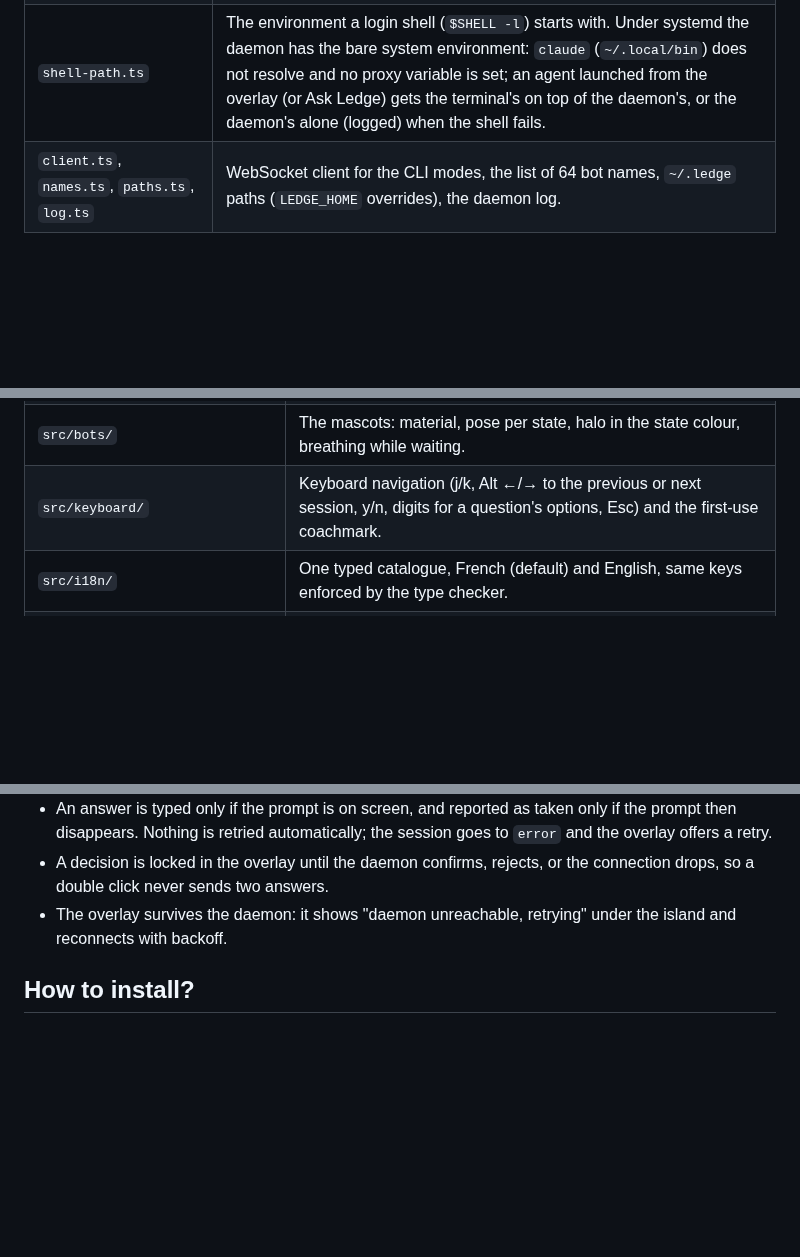
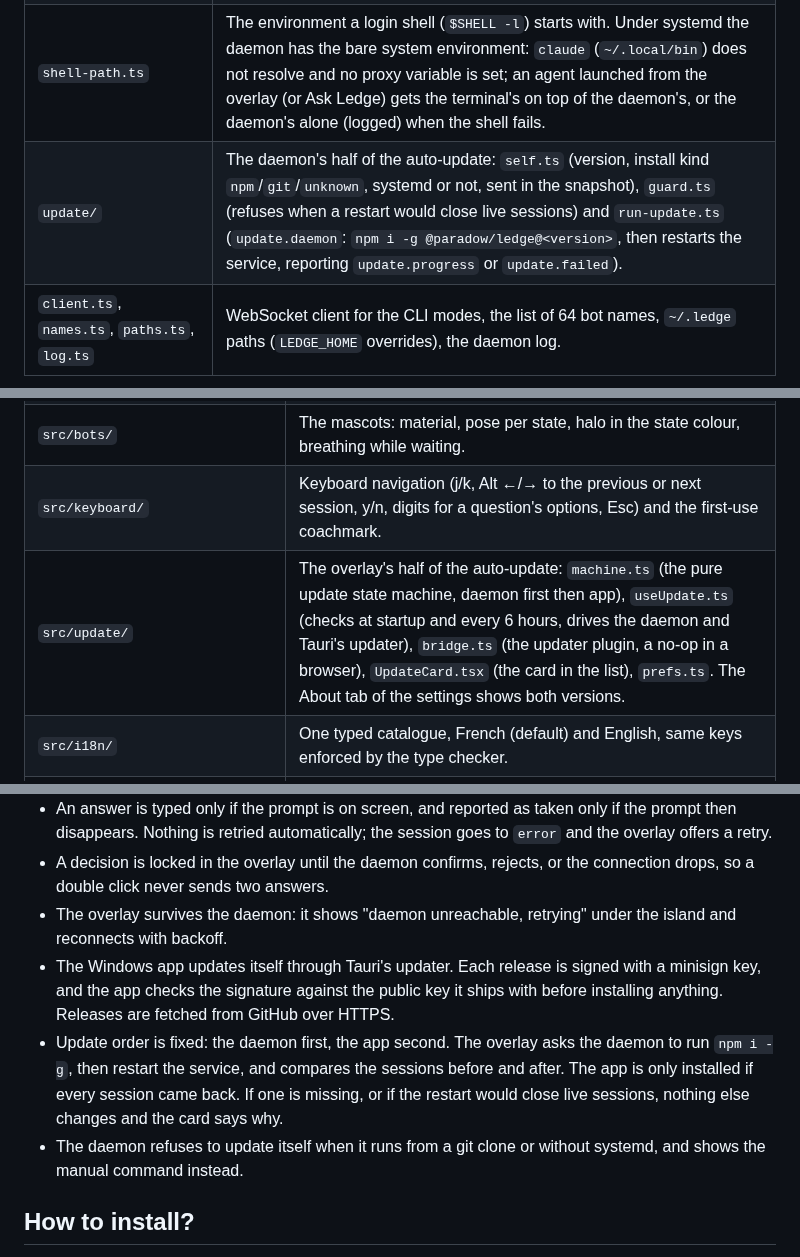
Before and after one commit to Lyssaen/ledge, a Markdown page: README.md, 3 parts joined by grey strips. GitHub-like rendering; blank space fills up the shorter version.

```diff
--- a/README.md
+++ b/README.md
@@ -109,6 +109,7 @@ One binary, `ledge`, with seven commands. Source under `src/`:
 | `adapters/` | One adapter per tool (`Adapter` in `types.ts`): prompt detection in the pane, `promptStillVisible`, key plans for accept/deny/reply/interrupt, and preview cleaning. `claude.ts`, `codex.ts` and `cursor.ts` are all implemented. Claude Code's adapter also answers a multi-question `AskUserQuestion` (one tab after another, then the review that has no footer). |
 | `tmux.ts` | Thin wrapper over the dedicated server `tmux -L ledge -f ~/.ledge/tmux.conf`. `newSession` runs the tmux client with the pane's PATH: tmux gives a detached session's pane the client's PATH, over `-e`. |
 | `shell-path.ts` | The environment a login shell (`$SHELL -l`) starts with. Under systemd the daemon has the bare system environment: `claude` (`~/.local/bin`) does not resolve and no proxy variable is set; an agent launched from the overlay (or Ask Ledge) gets the terminal's on top of the daemon's, or the daemon's alone (logged) when the shell fails. |
+| `update/` | The daemon's half of the auto-update: `self.ts` (version, install kind `npm`/`git`/`unknown`, systemd or not, sent in the snapshot), `guard.ts` (refuses when a restart would close live sessions) and `run-update.ts` (`update.daemon`: `npm i -g @paradow/ledge@<version>`, then restarts the service, reporting `update.progress` or `update.failed`). |
 | `client.ts`, `names.ts`, `paths.ts`, `log.ts` | WebSocket client for the CLI modes, the list of 64 bot names, `~/.ledge` paths (`LEDGE_HOME` overrides), the daemon log. |
 
 ### `apps/overlay` (Windows, Tauri 2 + React 19 + Tailwind 4)
@@ -127,6 +128,7 @@ The UI is plain web code under `src/`, developed and unit-tested in WSL; the Rus
 | `src/defaultTool.ts` | The default harness (`ledge.defaultTool`): new sessions and the Ledge chat start on it. Claude Code when nothing valid is stored. |
 | `src/bots/` | The mascots: material, pose per state, halo in the state colour, breathing while waiting. |
 | `src/keyboard/` | Keyboard navigation (j/k, Alt ←/→ to the previous or next session, y/n, digits for a question's options, Esc) and the first-use coachmark. |
+| `src/update/` | The overlay's half of the auto-update: `machine.ts` (the pure update state machine, daemon first then app), `useUpdate.ts` (checks at startup and every 6 hours, drives the daemon and Tauri's updater), `bridge.ts` (the updater plugin, a no-op in a browser), `UpdateCard.tsx` (the card in the list), `prefs.ts`. The About tab of the settings shows both versions. |
 | `src/i18n/` | One typed catalogue, French (default) and English, same keys enforced by the type checker. |
 | `src/tauri/bridge.ts` | The only file that calls `invoke`: `set_frame`, `set_outside_watch`, `focus_overlay`, `release_focus`, `focus_terminal`, `open_terminal`, `list_monitors`, `set_monitor`, plus the `ledge://outside-click` event and the `Ctrl+Alt+L` and `Ctrl+Alt+N` global shortcuts. Everything degrades to no-ops in a browser. |
 | `src-tauri/src/main.rs` | The Rust shell: a borderless, transparent, always-on-top window outside the taskbar; a thread that polls the cursor every 50 ms, reports it in the hot band along the top edge (10 px high, the island plus 40 px on each side) for the hover and the mascot's gaze, tells the page when a maximised or full-screen window holds the foreground on the island's monitor (the discreet strip) and, while a panel shows, emits a press of the mouse outside the window (`GetAsyncKeyState`); window placement at `(left, top)` in physical pixels against the top edge of the monitor's work area; focus hand-back to the previously active window; `focus_terminal` finds the Windows Terminal window whose title matches the bot's tab (Win32 `EnumWindows`); `open_terminal` opens a Windows Terminal tab running `ledge attach <id>` in WSL (`wt.exe -w 0 new-tab`). |
@@ -311,6 +313,9 @@ Windows side, the overlay keeps its preferences in the WebView's `localStorage`:
 - An answer is typed only if the prompt is on screen, and reported as taken only if the prompt then disappears. Nothing is retried automatically; the session goes to `error` and the overlay offers a retry.
 - A decision is locked in the overlay until the daemon confirms, rejects, or the connection drops, so a double click never sends two answers.
 - The overlay survives the daemon: it shows "daemon unreachable, retrying" under the island and reconnects with backoff.
+- The Windows app updates itself through Tauri's updater. Each release is signed with a minisign key, and the app checks the signature against the public key it ships with before installing anything. Releases are fetched from GitHub over HTTPS.
+- Update order is fixed: the daemon first, the app second. The overlay asks the daemon to run `npm i -g`, then restart the service, and compares the sessions before and after. The app is only installed if every session came back. If one is missing, or if the restart would close live sessions, nothing else changes and the card says why.
+- The daemon refuses to update itself when it runs from a git clone or without systemd, and shows the manual command instead.
 
 ## How to install?
 
```
Also changed, not shown: other parts of README.md (+22 -11 lines), docs/tour.md (+19 -1 lines), packages/ledge/README.md (+10 -0 lines), docs/screens/settings-about-dark.png (added), docs/screens/update-available-dark.png (added), docs/screens/update-failed-dark.png (added), docs/screens/update-running-dark.png (added), 5 other files.
